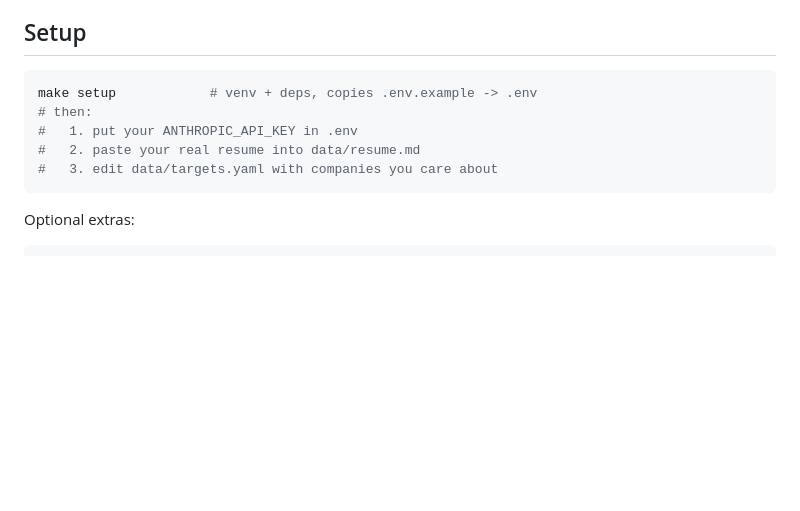
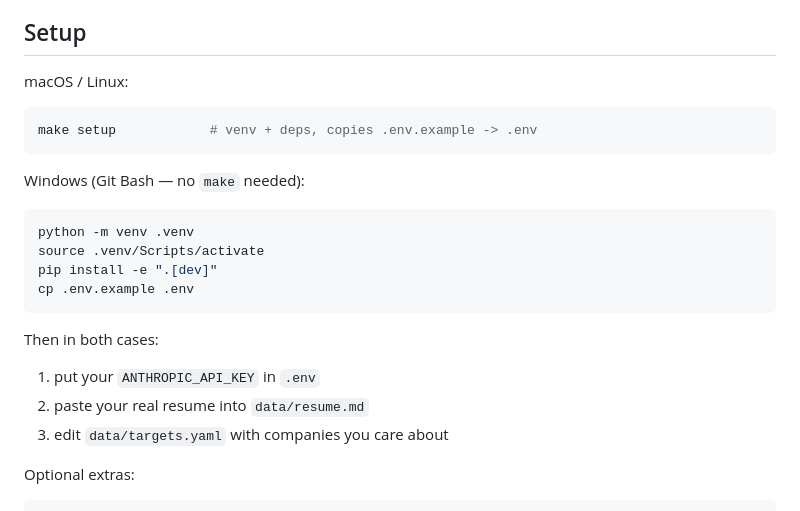
Before and after one commit to RavindraSSK/Aplyx, a Markdown page: README.md, the part around the change. GitHub-like rendering; blank space fills up the shorter version.

Commit message:
Add Windows (Git Bash) setup instructions to README
Co-Authored-By: Claude Fable 5 <noreply@anthropic.com>
Claude-Session: https://claude.ai/code/session_016R8LkvbZvhhFKyGquMe2aN

````diff
--- a/README.md
+++ b/README.md
@@ -52,13 +52,26 @@ Pipeline per job: `discovered → matched → tailored → ready_to_apply → ap
 
 ## Setup
 
+macOS / Linux:
+
 ```bash
 make setup            # venv + deps, copies .env.example -> .env
-# then:
-#   1. put your ANTHROPIC_API_KEY in .env
-#   2. paste your real resume into data/resume.md
-#   3. edit data/targets.yaml with companies you care about
 ```
+
+Windows (Git Bash — no `make` needed):
+
+```bash
+python -m venv .venv
+source .venv/Scripts/activate
+pip install -e ".[dev]"
+cp .env.example .env
+```
+
+Then in both cases:
+
+1. put your `ANTHROPIC_API_KEY` in `.env`
+2. paste your real resume into `data/resume.md`
+3. edit `data/targets.yaml` with companies you care about
 
 Optional extras:
 
````
